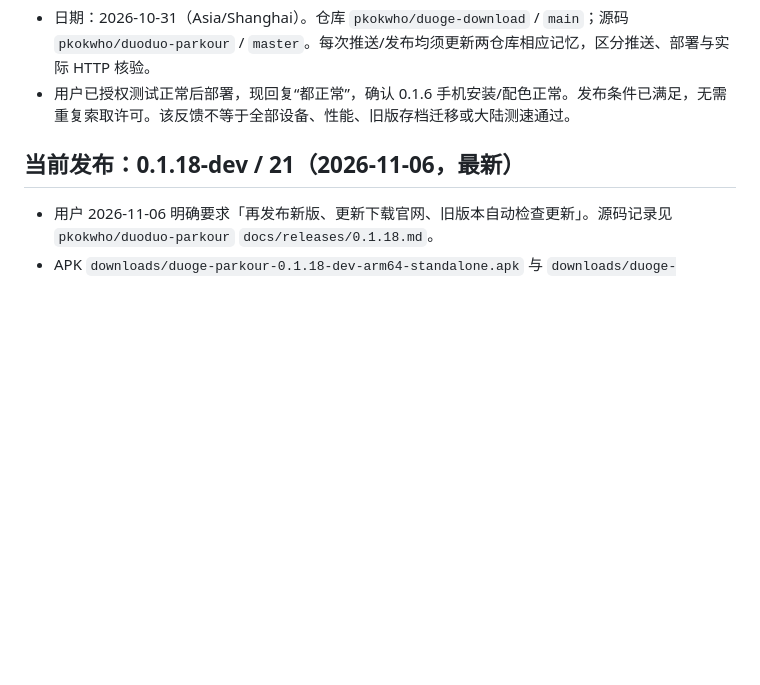
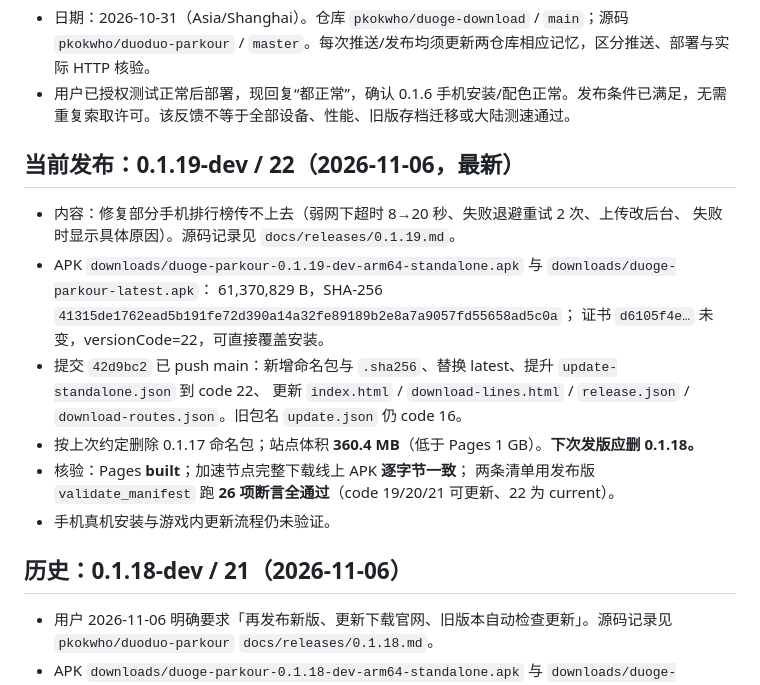
Before and after one commit to pkokwho/duoge-download, a Markdown page: docs/agent/STATE.md, the part around the change. Rendered like a GitHub page; blank space fills up the shorter version.

Commit message:
docs: 回写 0.1.19-dev 发布与线上核验结果

```diff
--- a/docs/agent/STATE.md
+++ b/docs/agent/STATE.md
@@ -3,7 +3,21 @@
 - 日期：2026-10-31（Asia/Shanghai）。仓库 `pkokwho/duoge-download` / `main`；源码 `pkokwho/duoduo-parkour` / `master`。每次推送/发布均须更新两仓库相应记忆，区分推送、部署与实际 HTTP 核验。
 - 用户已授权测试正常后部署，现回复“都正常”，确认 0.1.6 手机安装/配色正常。发布条件已满足，无需重复索取许可。该反馈不等于全部设备、性能、旧版存档迁移或大陆测速通过。
 
-## 当前发布：0.1.18-dev / 21（2026-11-06，最新）
+## 当前发布：0.1.19-dev / 22（2026-11-06，最新）
+
+- 内容：修复部分手机排行榜传不上去（弱网下超时 8→20 秒、失败退避重试 2 次、上传改后台、
+  失败时显示具体原因）。源码记录见 `docs/releases/0.1.19.md`。
+- APK `downloads/duoge-parkour-0.1.19-dev-arm64-standalone.apk` 与 `downloads/duoge-parkour-latest.apk`：
+  61,370,829 B，SHA-256 `41315de1762ead5b191fe72d390a14a32fe89189b2e8a7a9057fd55658ad5c0a`；
+  证书 `d6105f4e…` 未变，versionCode=22，可直接覆盖安装。
+- 提交 `42d9bc2` 已 push main：新增命名包与 `.sha256`、替换 latest、提升 `update-standalone.json` 到 code 22、
+  更新 `index.html` / `download-lines.html` / `release.json` / `download-routes.json`。旧包名 `update.json` 仍 code 16。
+- 按上次约定删除 0.1.17 命名包；站点体积 **360.4 MB**（低于 Pages 1 GB）。**下次发版应删 0.1.18。**
+- 核验：Pages **built**；加速节点完整下载线上 APK **逐字节一致**；
+  两条清单用发布版 `validate_manifest` 跑 **26 项断言全通过**（code 19/20/21 可更新、22 为 current）。
+- 手机真机安装与游戏内更新流程仍未验证。
+
+## 历史：0.1.18-dev / 21（2026-11-06）
 
 - 用户 2026-11-06 明确要求「再发布新版、更新下载官网、旧版本自动检查更新」。源码记录见
   `pkokwho/duoduo-parkour` `docs/releases/0.1.18.md`。
```
